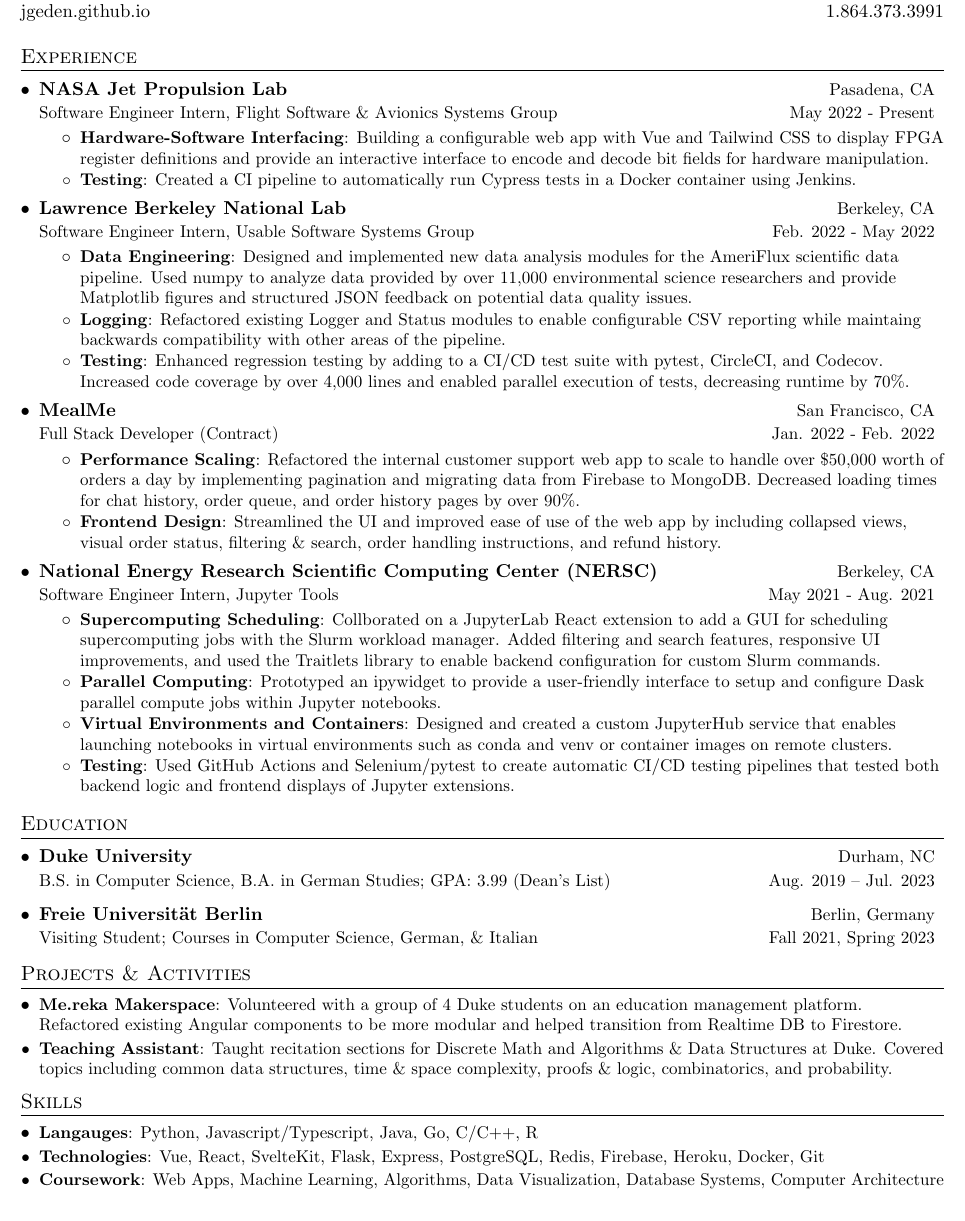
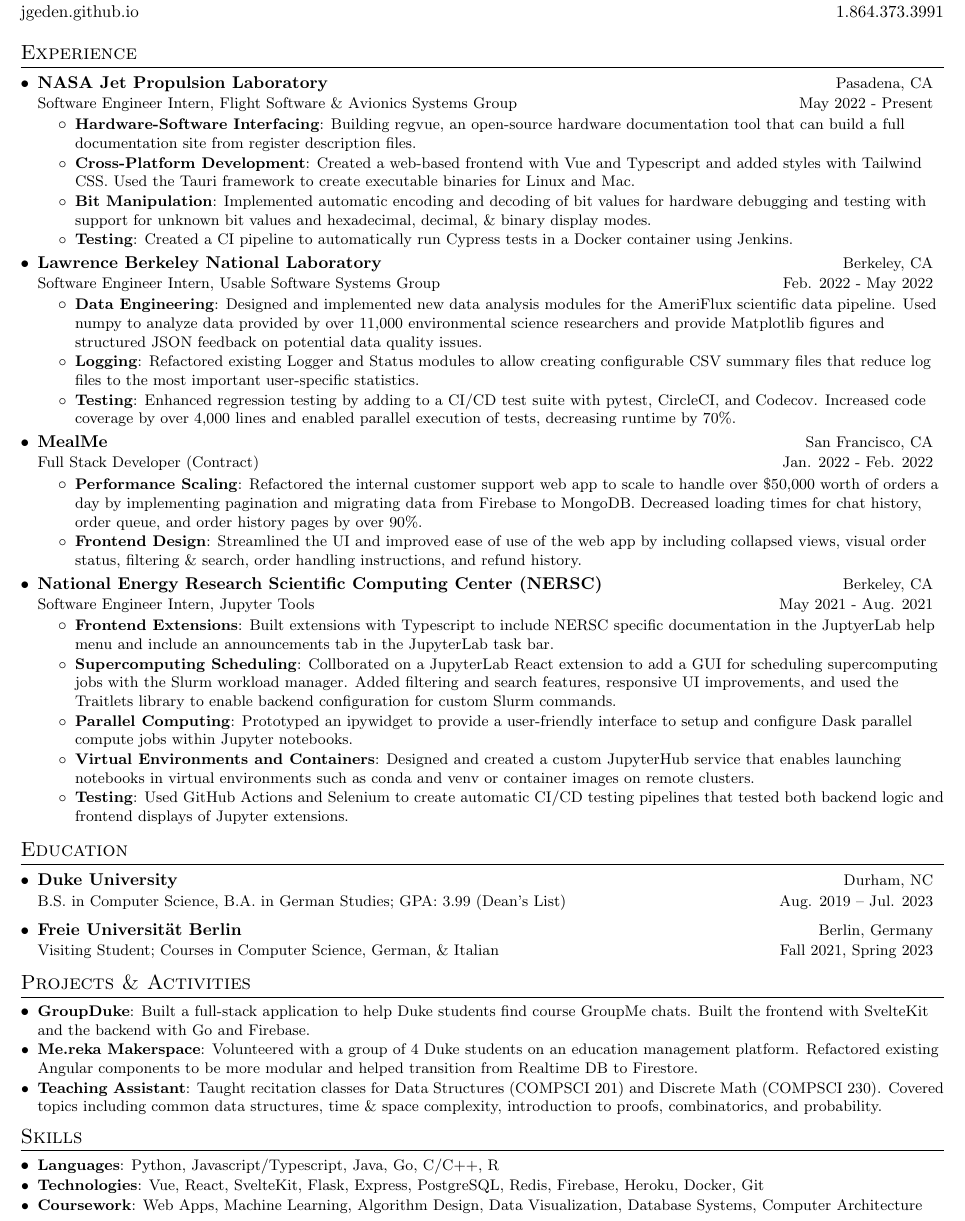
Before and after one commit to jgeden/resume, a LaTeX CV (joshua_geden_resume.tex): part of the page, cut so that both start at the same text. Compiled offline with pdfLaTeX.

Commit message:
update resume

```diff
--- a/joshua_geden_resume.tex
+++ b/joshua_geden_resume.tex
@@ -5,7 +5,7 @@
 % License : MIT
 %------------------------
 
-\documentclass[letterpaper,11pt]{article}
+\documentclass[letterpaper,10pt]{article}
 
 \usepackage{latexsym}
 \usepackage[empty]{fullpage}
@@ -103,23 +103,27 @@
   \resumeSubHeadingListStart
 
     \resumeSubheading
-      {NASA Jet Propulsion Lab}{Pasadena, CA}
+      {NASA Jet Propulsion Laboratory}{Pasadena, CA}
       {Software Engineer Intern, Flight Software \& Avionics Systems Group}{May 2022 - Present}
       \resumeItemListStart
         \resumeItem{Hardware-Software Interfacing}
-          {Building a configurable web app with Vue and Tailwind CSS to display FPGA register definitions and provide an interactive interface to encode and decode bit fields for hardware manipulation.}
+          {Building regvue, an open-source hardware documentation tool that can build a full documentation site from register description files.}
+        \resumeItem{Cross-Platform Development}
+          {Created a web-based frontend with Vue and Typescript and added styles with Tailwind CSS. Used the Tauri framework to create executable binaries for Linux and Mac.}
+        \resumeItem{Bit Manipulation}
+          {Implemented automatic encoding and decoding of bit values for hardware debugging and testing with support for unknown bit values and hexadecimal, decimal, \& binary display modes.}
         \resumeItem{Testing}
           {Created a CI pipeline to automatically run Cypress tests in a Docker container using Jenkins.}
       \resumeItemListEnd
 
     \resumeSubheading
-      {Lawrence Berkeley National Lab}{Berkeley, CA}
+      {Lawrence Berkeley National Laboratory}{Berkeley, CA}
       {Software Engineer Intern, Usable Software Systems Group}{Feb. 2022 - May 2022}
       \resumeItemListStart
         \resumeItem{Data Engineering}
           {Designed and implemented new data analysis modules for the AmeriFlux scientific data pipeline. Used numpy to analyze data provided by over 11,000 environmental science researchers and provide Matplotlib figures and structured JSON feedback on potential data quality issues.}
         \resumeItem{Logging}
-          {Refactored existing Logger and Status modules to enable configurable CSV reporting while maintaing backwards compatibility with other areas of the pipeline.}
+          {Refactored existing Logger and Status modules to allow creating configurable CSV summary files that reduce log files to the most important user-specific statistics.}
         \resumeItem{Testing}
           {Enhanced regression testing by adding to a CI/CD test suite with pytest, CircleCI, and Codecov. Increased code coverage by over 4,000 lines and enabled parallel execution of tests, decreasing runtime by 70\%.}
       \resumeItemListEnd
@@ -138,8 +142,8 @@
       {National Energy Research Scientific Computing Center (NERSC)}{Berkeley, CA}
       {Software Engineer Intern, Jupyter Tools}{May 2021 - Aug. 2021}
       \resumeItemListStart
-        % \resumeItem{Frontend Extensions}
-        %   {Built extensions with Typescript to include NERSC specific documentation in the JuptyerLab help menu and include an announcements tab in the JupyterLab task bar.}
+        \resumeItem{Frontend Extensions}
+          {Built extensions with Typescript to include NERSC specific documentation in the JuptyerLab help menu and include an announcements tab in the JupyterLab task bar.}
         \resumeItem{Supercomputing Scheduling}
           {Collborated on a JupyterLab React extension to add a GUI for scheduling supercomputing jobs with the Slurm workload manager. Added filtering and search features, responsive UI improvements, and used the Traitlets library to enable backend configuration for custom Slurm commands.}
         \resumeItem{Parallel Computing}
@@ -147,7 +151,7 @@
         \resumeItem{Virtual Environments and Containers}
           {Designed and created a custom JupyterHub service that enables launching notebooks in virtual environments such as conda and venv or container images on remote clusters.}
         \resumeItem{Testing}
-          {Used GitHub Actions and Selenium/pytest to create automatic CI/CD testing pipelines that tested both backend logic and frontend displays of Jupyter extensions.}
+          {Used GitHub Actions and Selenium to create automatic CI/CD testing pipelines that tested both backend logic and frontend displays of Jupyter extensions.}
       \resumeItemListEnd
 
   \resumeSubHeadingListEnd
@@ -166,21 +170,21 @@
 %-----------PROJECTS-----------------
 \section{Projects \& Activities}
   \resumeSubHeadingListStart
-    % \resumeSubItem{GroupDuke}
-    %   {Built a full-stack application to help Duke students find course GroupMe chats. Built the frontend with SvelteKit and the backend with Go and Firebase.}
+    \resumeSubItem{GroupDuke}
+      {Built a full-stack application to help Duke students find course GroupMe chats. Built the frontend with SvelteKit and the backend with Go and Firebase.}
     \resumeSubItem{Me.reka Makerspace}
       {Volunteered with a group of 4 Duke students on an education management platform. Refactored existing Angular components to be more modular and helped transition from Realtime DB to Firestore.}
     \resumeSubItem{Teaching Assistant}
-      {Taught recitation sections for Discrete Math and Algorithms \& Data Structures at Duke. Covered topics including common data structures, time \& space complexity, proofs \& logic, combinatorics, and probability.}
+      {Taught recitation classes for Data Structures (COMPSCI 201) and Discrete Math (COMPSCI 230). Covered topics including common data structures, time \& space complexity, introduction to proofs, combinatorics, and probability.}
   \resumeSubHeadingListEnd
 
 
 %--------PROGRAMMING SKILLS------------
  \section{Skills}
   \resumeSubHeadingListStart
-    \resumeSubItem{Langauges}{Python, Javascript/Typescript, Java, Go, C/C++, R}
+    \resumeSubItem{Languages}{Python, Javascript/Typescript, Java, Go, C/C++, R}
     \resumeSubItem{Technologies}{Vue, React, SvelteKit, Flask, Express, PostgreSQL, Redis, Firebase, Heroku, Docker, Git}
-    \resumeSubItem{Coursework}{Web Apps, Machine Learning, Algorithms, Data Visualization, Database Systems, Computer Architecture}
+    \resumeSubItem{Coursework}{Web Apps, Machine Learning, Algorithm Design, Data Visualization, Database Systems, Computer Architecture}
   \resumeSubHeadingListEnd
 
 
```
Also changed, not shown: README.md, joshua_geden_resume.pdf.
